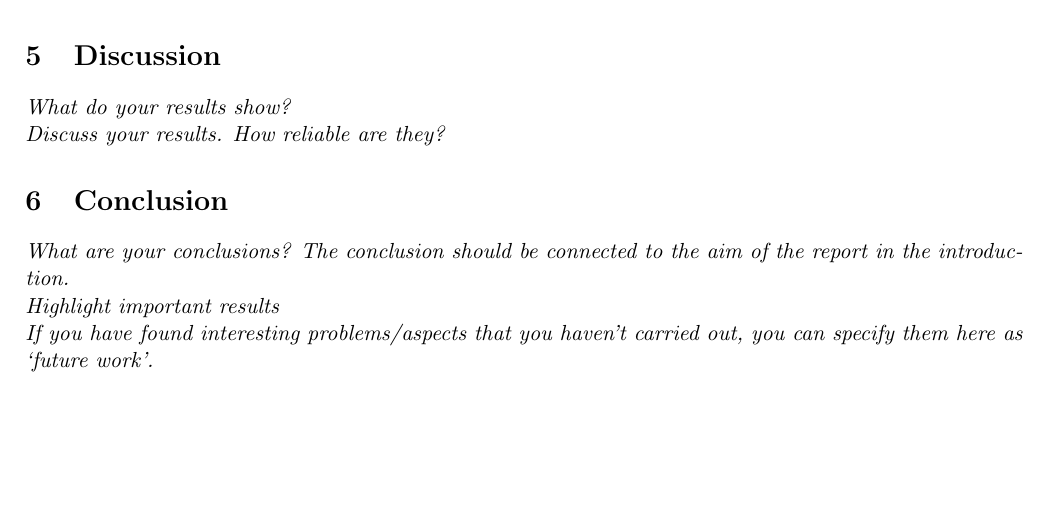
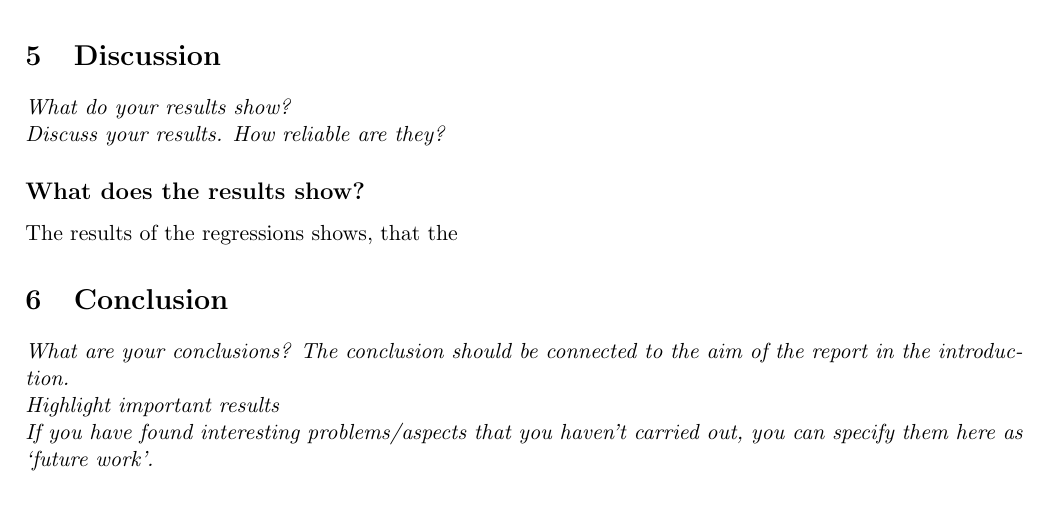
Before and after one commit to oskarwiese/project02445, a LaTeX document (reports/report2.tex): part of page 6 of 6, cut so that both start at the same text, the shorter picture padded with empty space. Compiled offline with pdfLaTeX; a missing bibliography style is replaced by a similar one.

Commit message:
prøvelsen

```diff
--- a/reports/report2.tex
+++ b/reports/report2.tex
@@ -123,6 +123,10 @@ For determining which measurement best describes the yield, the linear fits of t
 \section{Discussion}
 \textit{What do your results show? \\ Discuss your results. How reliable are they?}
 
+\subsection*{What does the results show?}
+The results of the regressions shows, that the
+
+
 \section{Conclusion}
 \textit{What are your conclusions? The conclusion should be connected to the aim of the report in the introduction. \\ Highlight important results \\ If you have found interesting problems/aspects that you haven’t carried out, you can specify them here as ‘future work’.}
 
```
Also changed, not shown: 1 other file.
